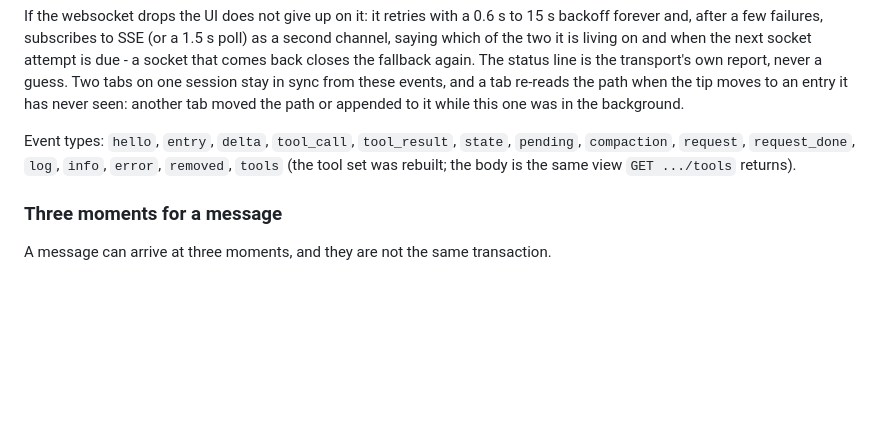
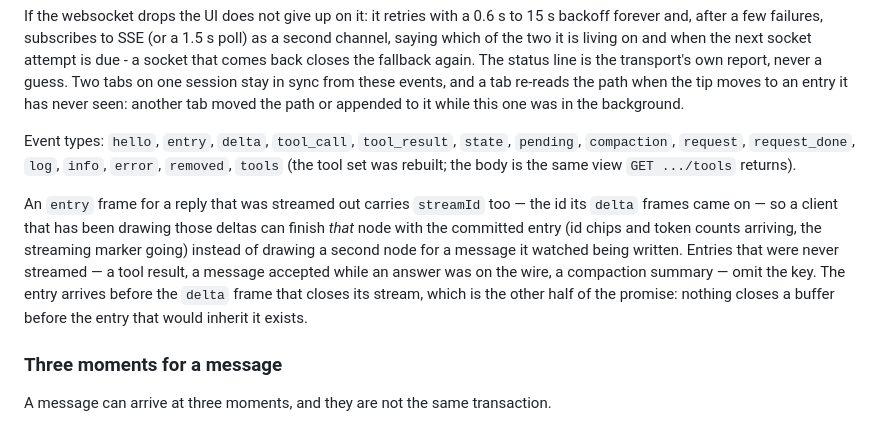
Before and after one commit to cs8425/bareloop, a Markdown page: README.md, the part around the change. GitHub-like rendering; blank space fills up the shorter version.

Commit message:
docs: an entry frame names the stream it was streamed on

```diff
--- a/README.md
+++ b/README.md
@@ -593,6 +593,14 @@ Event types: `hello`, `entry`, `delta`, `tool_call`, `tool_result`, `state`, `pe
 `request`, `request_done`, `log`, `info`, `error`, `removed`, `tools` (the tool set was rebuilt; the body is
 the same view `GET .../tools` returns).
 
+An `entry` frame for a reply that was streamed out carries `streamId` too — the id its `delta` frames came
+on — so a client that has been drawing those deltas can finish *that* node with the committed entry (id chips
+and token counts arriving, the streaming marker going) instead of drawing a second node for a message it
+watched being written. Entries that were never streamed — a tool result, a message accepted while an answer
+was on the wire, a compaction summary — omit the key. The entry arrives before the `delta` frame that closes
+its stream, which is the other half of the promise: nothing closes a buffer before the entry that would
+inherit it exists.
+
 ### Three moments for a message
 
 A message can arrive at three moments, and they are not the same transaction.
```
